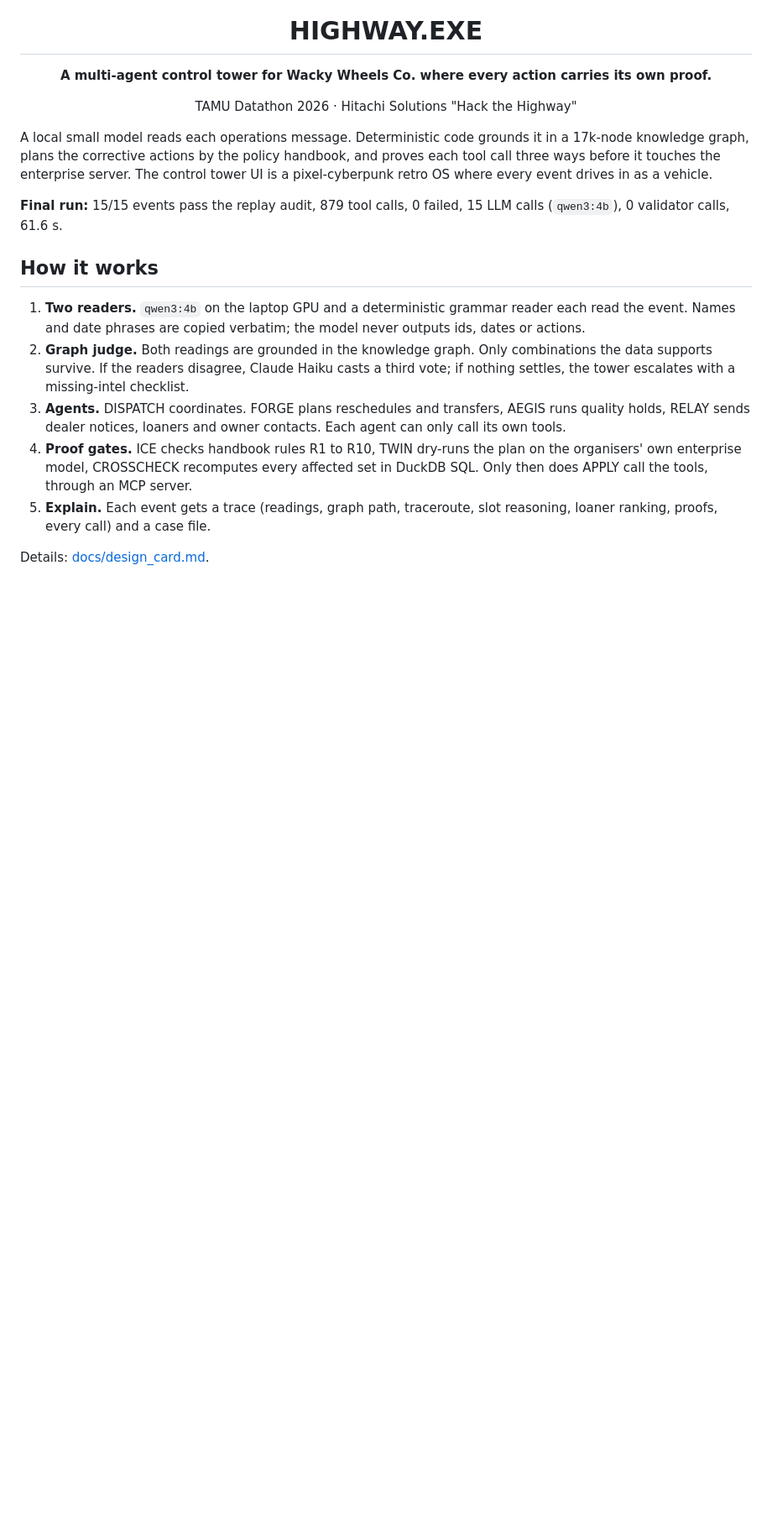
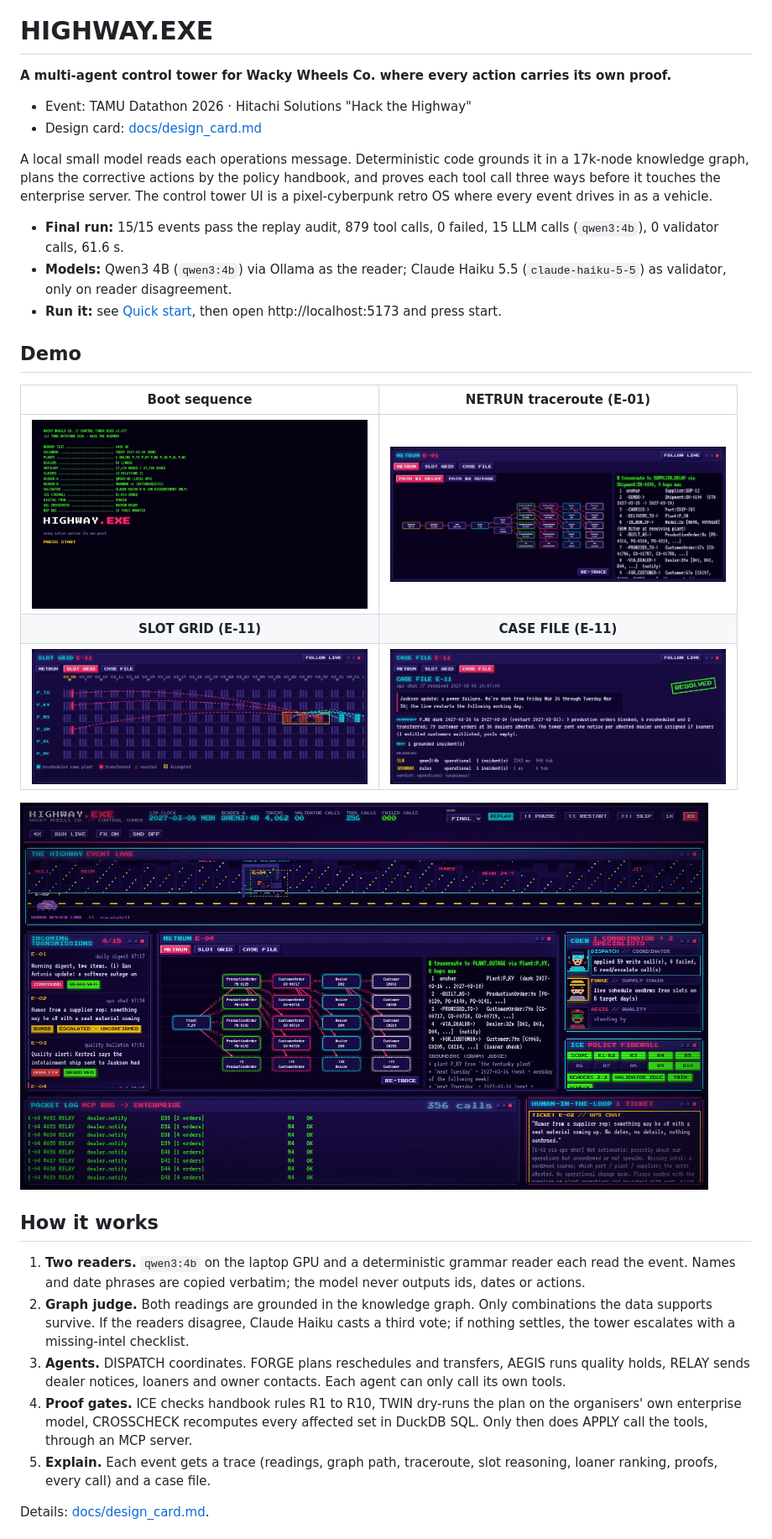
Before and after one commit to vignesh-nagarajan-vn/HIGHWAY-EXE, a Markdown page: README.md, the part around one of its changes. Shown at 84% size. GitHub-like rendering; pictures changed too: docs/screenshots/1-boot.jpg (added), docs/screenshots/2-netrun.jpg (added), docs/screenshots/3-slot-grid.jpg (added); blank space fills up the shorter version.

Commit message:
docs: restyle README with logo header, fact list and demo screenshots
Reworks the README layout around a centered pixel logo, a bold one-line
claim, a short fact list (final run, models, how to run) and a Demo
section with a screenshot table of the boot sequence, NETRUN traceroute,
SLOT GRID and CASE FILE plus a full control tower capture. Text content
is unchanged.

```diff
--- a/README.md
+++ b/README.md
@@ -4,13 +4,24 @@
 
 **A multi-agent control tower for Wacky Wheels Co. where every action carries its own proof.**
 
-TAMU Datathon 2026 · Hitachi Solutions "Hack the Highway"
-
-</div>
+- Event: TAMU Datathon 2026 · Hitachi Solutions "Hack the Highway"
+- Design card: [docs/design_card.md](docs/design_card.md)
 
 A local small model reads each operations message. Deterministic code grounds it in a 17k-node knowledge graph, plans the corrective actions by the policy handbook, and proves each tool call three ways before it touches the enterprise server. The control tower UI is a pixel-cyberpunk retro OS where every event drives in as a vehicle.
 
-**Final run:** 15/15 events pass the replay audit, 879 tool calls, 0 failed, 15 LLM calls (`qwen3:4b`), 0 validator calls, 61.6 s.
+- **Final run:** 15/15 events pass the replay audit, 879 tool calls, 0 failed, 15 LLM calls (`qwen3:4b`), 0 validator calls, 61.6 s.
+- **Models:** Qwen3 4B (`qwen3:4b`) via Ollama as the reader; Claude Haiku 5.5 (`claude-haiku-5-5`) as validator, only on reader disagreement.
+- **Run it:** see [Quick start](#quick-start), then open http://localhost:5173 and press start.
+
+## Demo
+
+| Boot sequence | NETRUN traceroute (E-01) |
+|:-:|:-:|
+| <img src="docs/screenshots/1-boot.jpg" width="400" alt="BIOS-style boot log listing the ontology size, both readers, the validator and the armed ICE rules"> | <img src="docs/screenshots/2-netrun.jpg" width="400" alt="E-01 delay path from supplier to shipment, part, plant, orders, dealers and customers, with the traceroute printout beside it"> |
+| **SLOT GRID (E-11)** | **CASE FILE (E-11)** |
+| <img src="docs/screenshots/3-slot-grid.jpg" width="400" alt="Jackson plant dark for three days, with six orders moved later at the same plant and three arcing to other plants"> | <img src="docs/screenshots/4-case-file.jpg" width="400" alt="E-11 case file stamped RESOLVED, with the generated summary and both readers agreeing"> |
+
+<img src="docs/screenshots/desktop.jpg" width="820" alt="The full control tower mid-replay: E-04 on the highway, the E-02 ghost car in the human review lane, dealer notices in the packet log and an escalation ticket in the inbox">
 
 ## How it works
 
```
Also changed, not shown: other parts of README.md (+1 -3 lines).
